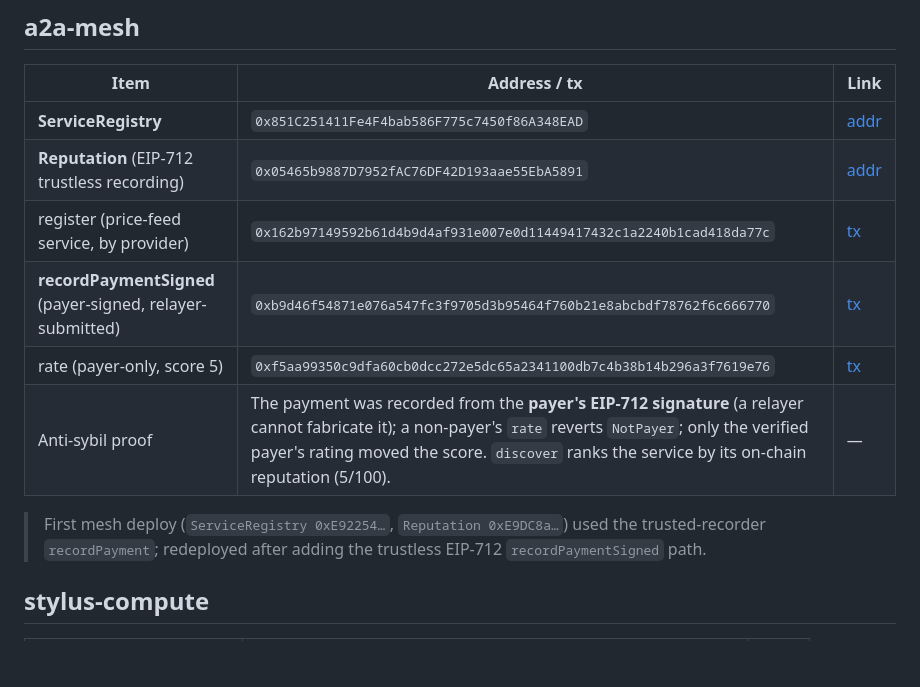
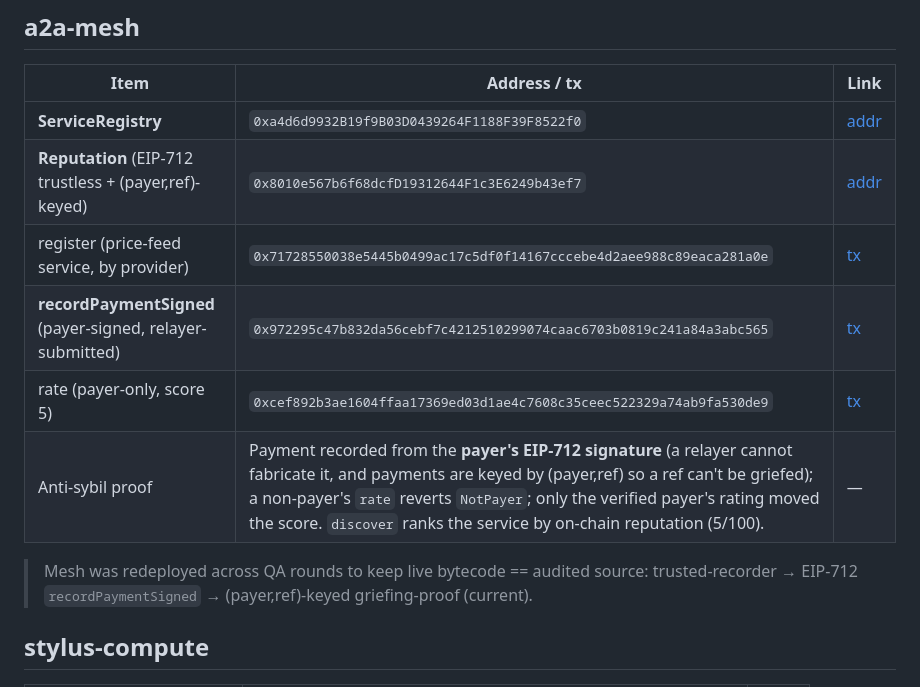
Before and after one commit to PugarHuda/pharos-trust-agent-suite, a Markdown page: DEPLOYMENTS.md, the part around the change. GitHub-like rendering; blank space fills up the shorter version.

```diff
--- a/DEPLOYMENTS.md
+++ b/DEPLOYMENTS.md
@@ -24,15 +24,15 @@ Owner / deployer: `0x39D2bae5EAedA9283535dDC98F1991c81eD5Cd7E`
 
 | Item | Address / tx | Link |
 |------|--------------|------|
-| **ServiceRegistry** | `0x851C251411Fe4F4bab586F775c7450f86A348EAD` | [addr](https://atlantic.pharosscan.xyz/address/0x851C251411Fe4F4bab586F775c7450f86A348EAD) |
-| **Reputation** (EIP-712 trustless recording) | `0x05465b9887D7952fAC76DF42D193aae55EbA5891` | [addr](https://atlantic.pharosscan.xyz/address/0x05465b9887D7952fAC76DF42D193aae55EbA5891) |
-| register (price-feed service, by provider) | `0x162b97149592b61d4b9d4af931e007e0d11449417432c1a2240b1cad418da77c` | [tx](https://atlantic.pharosscan.xyz/tx/0x162b97149592b61d4b9d4af931e007e0d11449417432c1a2240b1cad418da77c) |
-| **recordPaymentSigned** (payer-signed, relayer-submitted) | `0xb9d46f54871e076a547fc3f9705d3b95464f760b21e8abcbdf78762f6c666770` | [tx](https://atlantic.pharosscan.xyz/tx/0xb9d46f54871e076a547fc3f9705d3b95464f760b21e8abcbdf78762f6c666770) |
-| rate (payer-only, score 5) | `0xf5aa99350c9dfa60cb0dcc272e5dc65a2341100db7c4b38b14b296a3f7619e76` | [tx](https://atlantic.pharosscan.xyz/tx/0xf5aa99350c9dfa60cb0dcc272e5dc65a2341100db7c4b38b14b296a3f7619e76) |
-| Anti-sybil proof | The payment was recorded from the **payer's EIP-712 signature** (a relayer cannot fabricate it); a non-payer's `rate` reverts `NotPayer`; only the verified payer's rating moved the score. `discover` ranks the service by its on-chain reputation (5/100). | — |
+| **ServiceRegistry** | `0xa4d6d9932B19f9B03D0439264F1188F39F8522f0` | [addr](https://atlantic.pharosscan.xyz/address/0xa4d6d9932B19f9B03D0439264F1188F39F8522f0) |
+| **Reputation** (EIP-712 trustless + (payer,ref)-keyed) | `0x8010e567b6f68dcfD19312644F1c3E6249b43ef7` | [addr](https://atlantic.pharosscan.xyz/address/0x8010e567b6f68dcfD19312644F1c3E6249b43ef7) |
+| register (price-feed service, by provider) | `0x71728550038e5445b0499ac17c5df0f14167cccebe4d2aee988c89eaca281a0e` | [tx](https://atlantic.pharosscan.xyz/tx/0x71728550038e5445b0499ac17c5df0f14167cccebe4d2aee988c89eaca281a0e) |
+| **recordPaymentSigned** (payer-signed, relayer-submitted) | `0x972295c47b832da56cebf7c4212510299074caac6703b0819c241a84a3abc565` | [tx](https://atlantic.pharosscan.xyz/tx/0x972295c47b832da56cebf7c4212510299074caac6703b0819c241a84a3abc565) |
+| rate (payer-only, score 5) | `0xcef892b3ae1604ffaa17369ed03d1ae4c7608c35ceec522329a74ab9fa530de9` | [tx](https://atlantic.pharosscan.xyz/tx/0xcef892b3ae1604ffaa17369ed03d1ae4c7608c35ceec522329a74ab9fa530de9) |
+| Anti-sybil proof | Payment recorded from the **payer's EIP-712 signature** (a relayer cannot fabricate it, and payments are keyed by (payer,ref) so a ref can't be griefed); a non-payer's `rate` reverts `NotPayer`; only the verified payer's rating moved the score. `discover` ranks the service by on-chain reputation (5/100). | — |
 
-> First mesh deploy (`ServiceRegistry 0xE92254…`, `Reputation 0xE9DC8a…`) used the trusted-recorder
-> `recordPayment`; redeployed after adding the trustless EIP-712 `recordPaymentSigned` path.
+> Mesh was redeployed across QA rounds to keep live bytecode == audited source: trusted-recorder →
+> EIP-712 `recordPaymentSigned` → (payer,ref)-keyed griefing-proof (current).
 
 ## stylus-compute
 
```
Also changed, not shown: DEMO.md (+53 -1 lines), README.md (+2 -2 lines).
